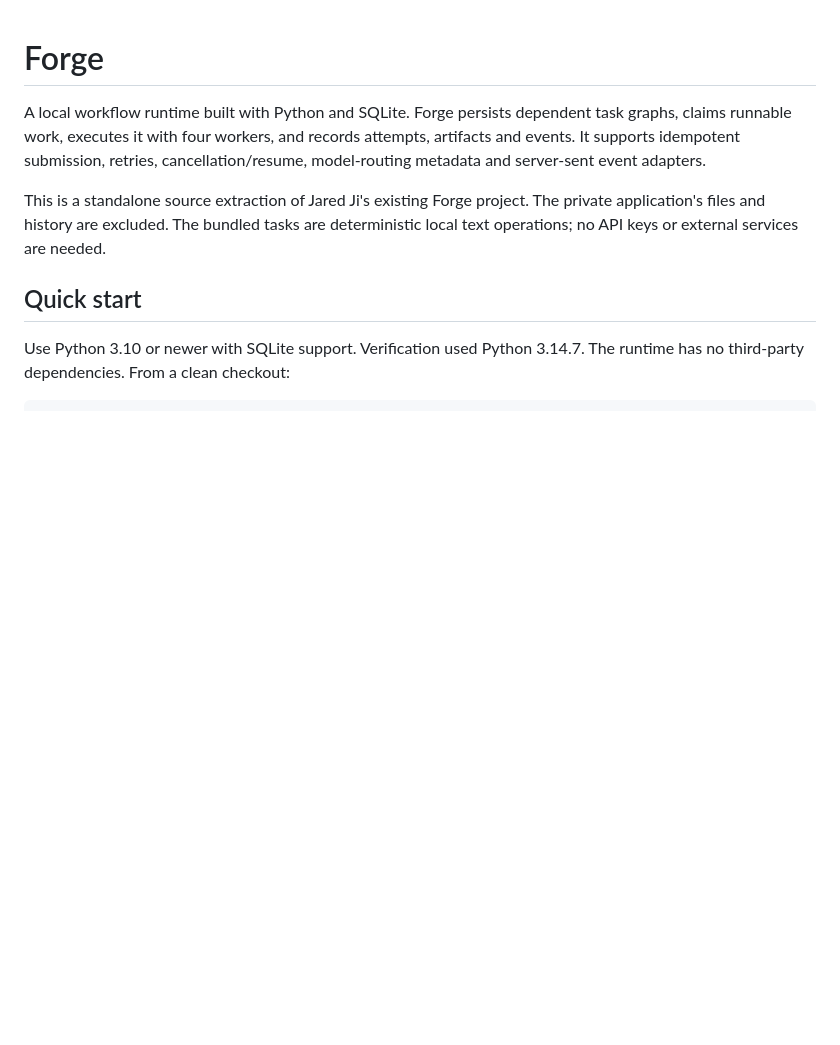
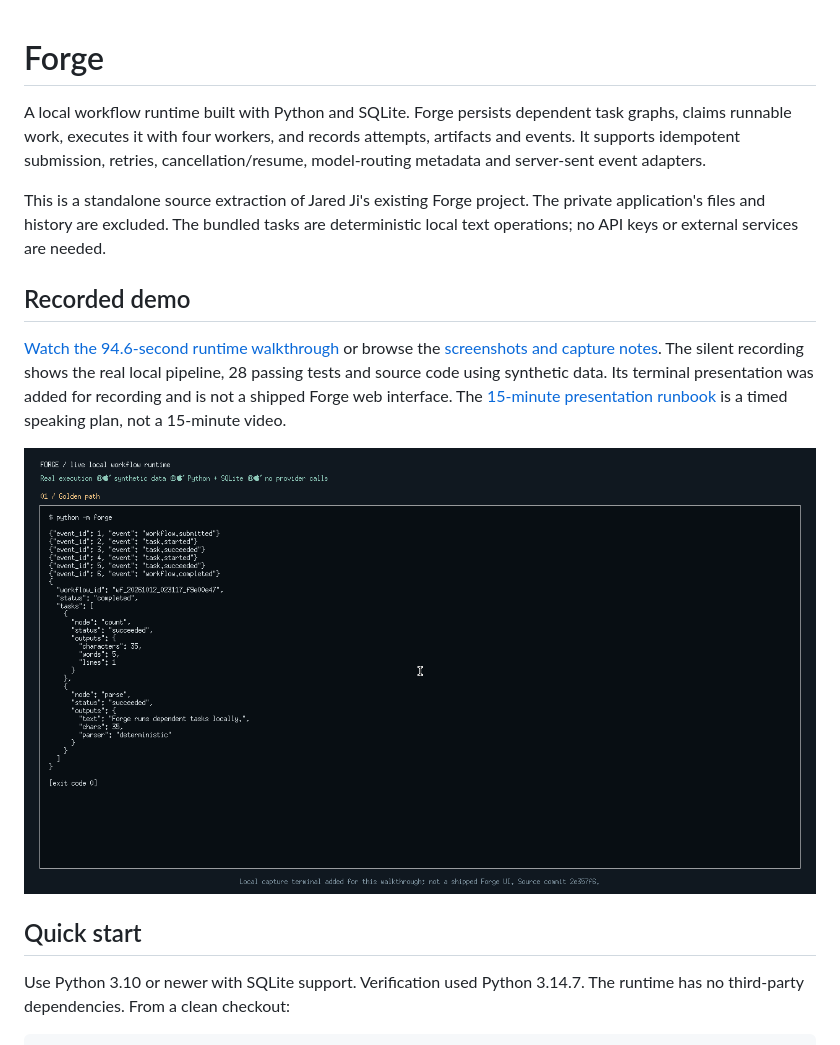
Before and after one commit to xingzhao-ji/Forge, a Markdown page: README.md, the part around the change. Drawn GitHub-style; pictures changed too: docs/demos/Forge-01-real-pipeline.png (added); blank space fills up the shorter version.

Commit message:
Publish recorded demo, screenshots, and presentation runbook

```diff
--- a/README.md
+++ b/README.md
@@ -8,6 +8,17 @@ cancellation/resume, model-routing metadata and server-sent event adapters.
 This is a standalone source extraction of Jared Ji's existing Forge project.
 The private application's files and history are excluded. The bundled tasks are
 deterministic local text operations; no API keys or external services are needed.
+
+## Recorded demo
+
+[Watch the 94.6-second runtime walkthrough](docs/demos/Forge-real-runtime-walkthrough.mp4)
+or browse the [screenshots and capture notes](docs/demos/README.md). The silent
+recording shows the real local pipeline, 28 passing tests and source code using
+synthetic data. Its terminal presentation was added for recording and is not a
+shipped Forge web interface. The [15-minute presentation runbook](docs/demos/Forge-15-minute-demo-runbook.txt)
+is a timed speaking plan, not a 15-minute video.
+
+[![Forge completing the local two-task pipeline](docs/demos/Forge-01-real-pipeline.png)](docs/demos/Forge-real-runtime-walkthrough.mp4)
 
 ## Quick start
 
```
Also changed, not shown: docs/demos/README.md (added, +36 -0 lines), docs/demos/Forge-02-test-results.png (added), docs/demos/Forge-03-runtime-source.png (added), 2 other files.
